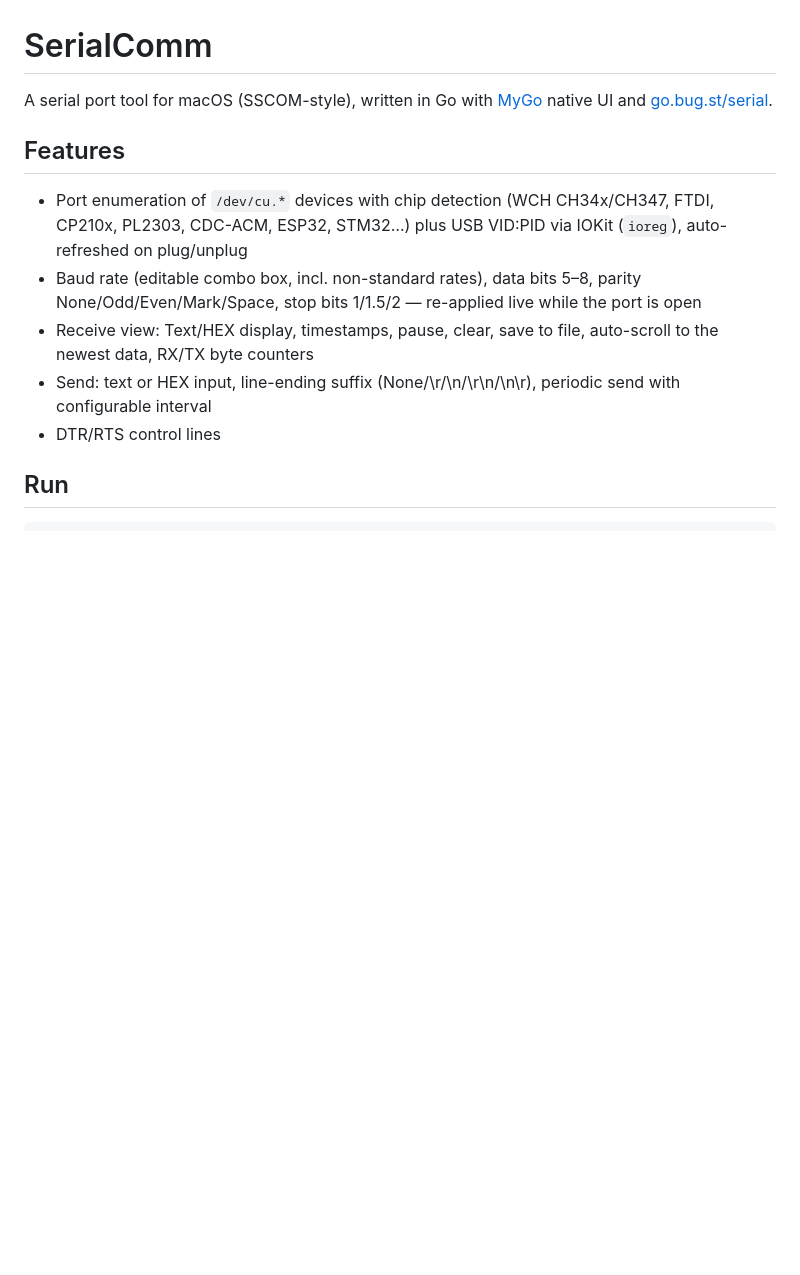
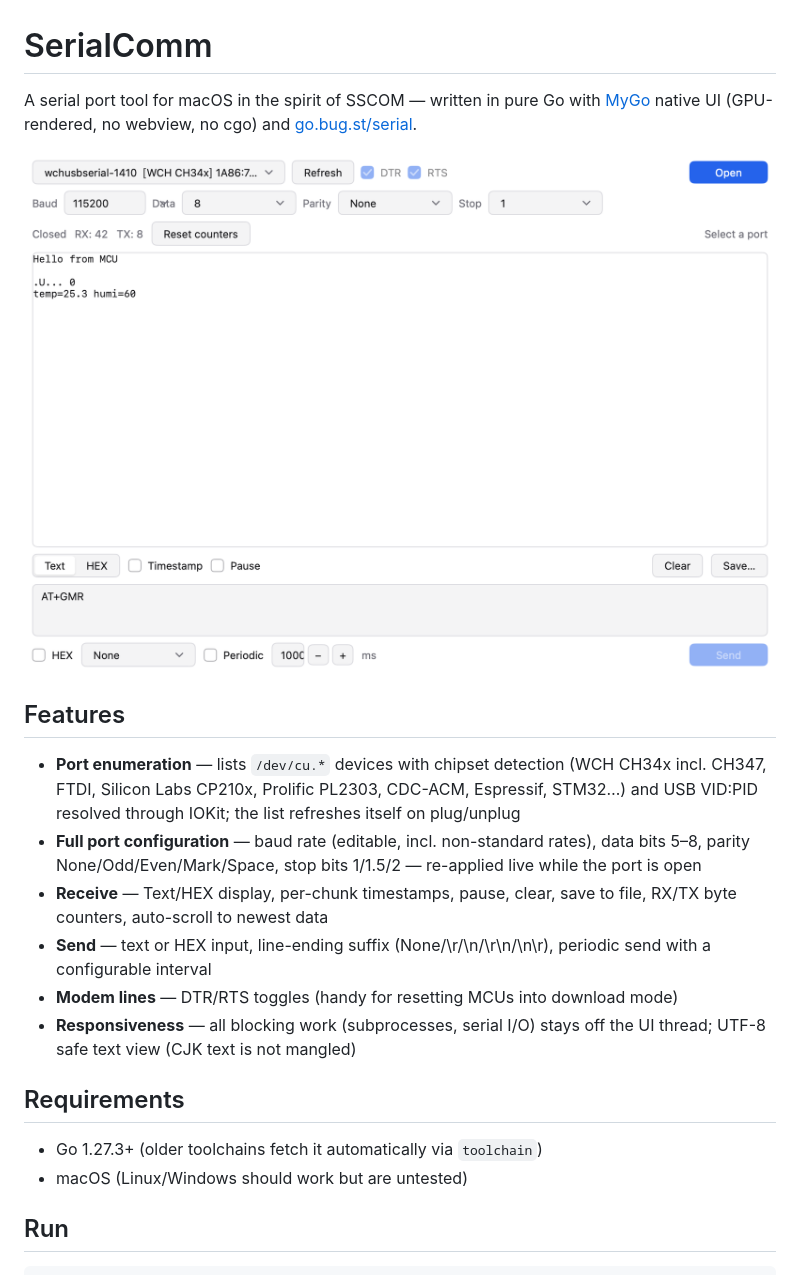
Before and after one commit to xixijay1988/SerialComm, a Markdown page: README.md, the part around one of its changes. Rendered like a GitHub page; pictures changed too: docs/screenshot.png (added); blank space fills up the shorter version.

Commit message:
Add LICENSE (MIT), bilingual README, and screenshot
Generated with [Devin](https://devin.ai)

Co-Authored-By: Devin <158243242+devin-ai-integration[bot]@users.noreply.github.com>

```diff
--- a/README.md
+++ b/README.md
@@ -1,22 +1,33 @@
 # SerialComm
 
-A serial port tool for macOS (SSCOM-style), written in Go with
-[MyGo](https://github.com/egoist/mygo) native UI and
-[go.bug.st/serial](https://go.bug.st/serial).
+A serial port tool for macOS in the spirit of SSCOM — written in pure Go
+with [MyGo](https://github.com/egoist/mygo) native UI (GPU-rendered, no
+webview, no cgo) and [go.bug.st/serial](https://go.bug.st/serial).
+
+![SerialComm](docs/screenshot.png)
 
 ## Features
 
-- Port enumeration of `/dev/cu.*` devices with chip detection
-  (WCH CH34x/CH347, FTDI, CP210x, PL2303, CDC-ACM, ESP32, STM32…) plus
-  USB VID:PID via IOKit (`ioreg`), auto-refreshed on plug/unplug
-- Baud rate (editable combo box, incl. non-standard rates), data bits
-  5–8, parity None/Odd/Even/Mark/Space, stop bits 1/1.5/2 — re-applied
-  live while the port is open
-- Receive view: Text/HEX display, timestamps, pause, clear, save to
-  file, auto-scroll to the newest data, RX/TX byte counters
-- Send: text or HEX input, line-ending suffix (None/\r/\n/\r\n/\n\r),
-  periodic send with configurable interval
-- DTR/RTS control lines
+- **Port enumeration** — lists `/dev/cu.*` devices with chipset detection
+  (WCH CH34x incl. CH347, FTDI, Silicon Labs CP210x, Prolific PL2303,
+  CDC-ACM, Espressif, STM32…) and USB VID:PID resolved through IOKit;
+  the list refreshes itself on plug/unplug
+- **Full port configuration** — baud rate (editable, incl. non-standard
+  rates), data bits 5–8, parity None/Odd/Even/Mark/Space, stop bits
+  1/1.5/2 — re-applied live while the port is open
+- **Receive** — Text/HEX display, per-chunk timestamps, pause, clear,
+  save to file, RX/TX byte counters, auto-scroll to newest data
+- **Send** — text or HEX input, line-ending suffix (None/\r/\n/\r\n/\n\r),
+  periodic send with a configurable interval
+- **Modem lines** — DTR/RTS toggles (handy for resetting MCUs into
+  download mode)
+- **Responsiveness** — all blocking work (subprocesses, serial I/O) stays
+  off the UI thread; UTF-8 safe text view (CJK text is not mangled)
+
+## Requirements
+
+- Go 1.27.3+ (older toolchains fetch it automatically via `toolchain`)
+- macOS (Linux/Windows should work but are untested)
 
 ## Run
 
```
Also changed, not shown: other parts of README.md (+41 -6 lines), 1 other file.
